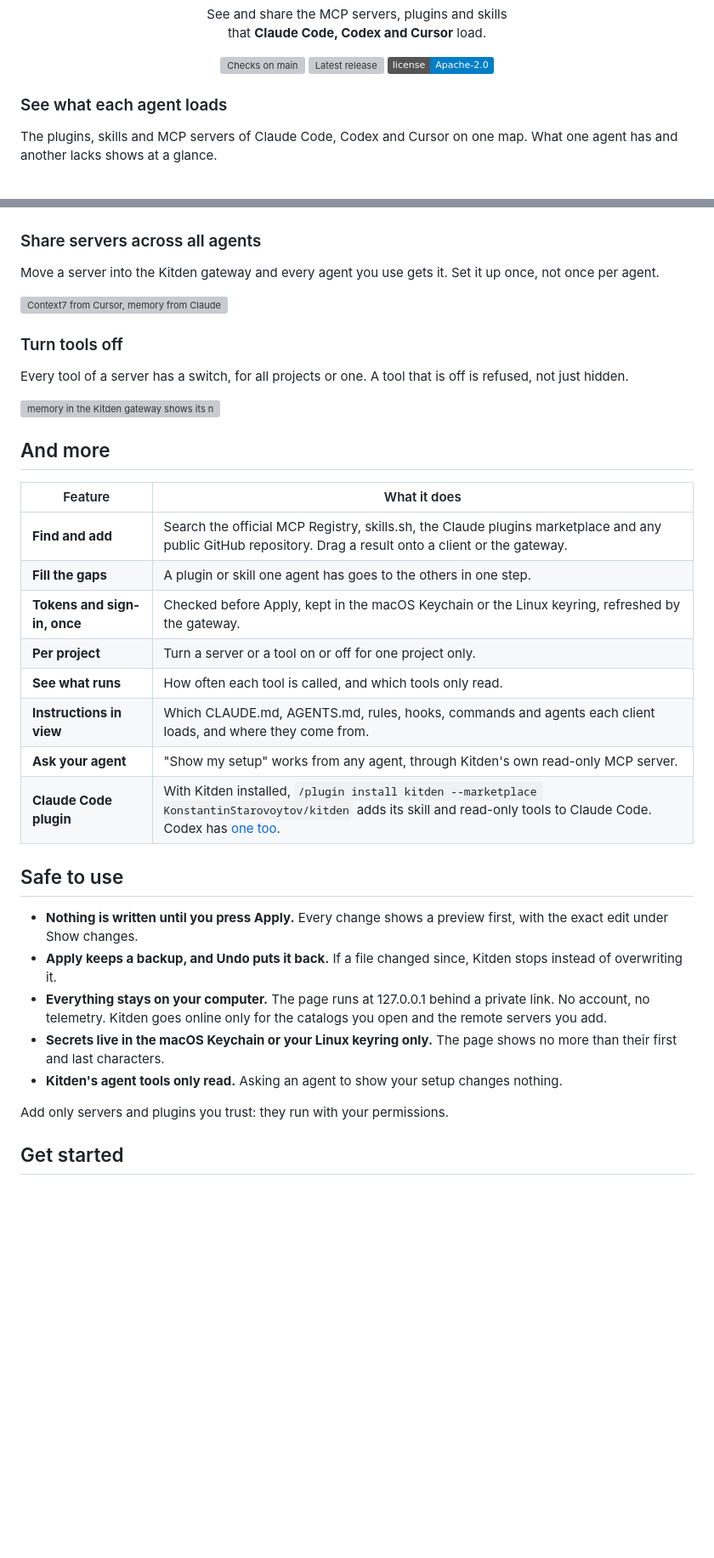
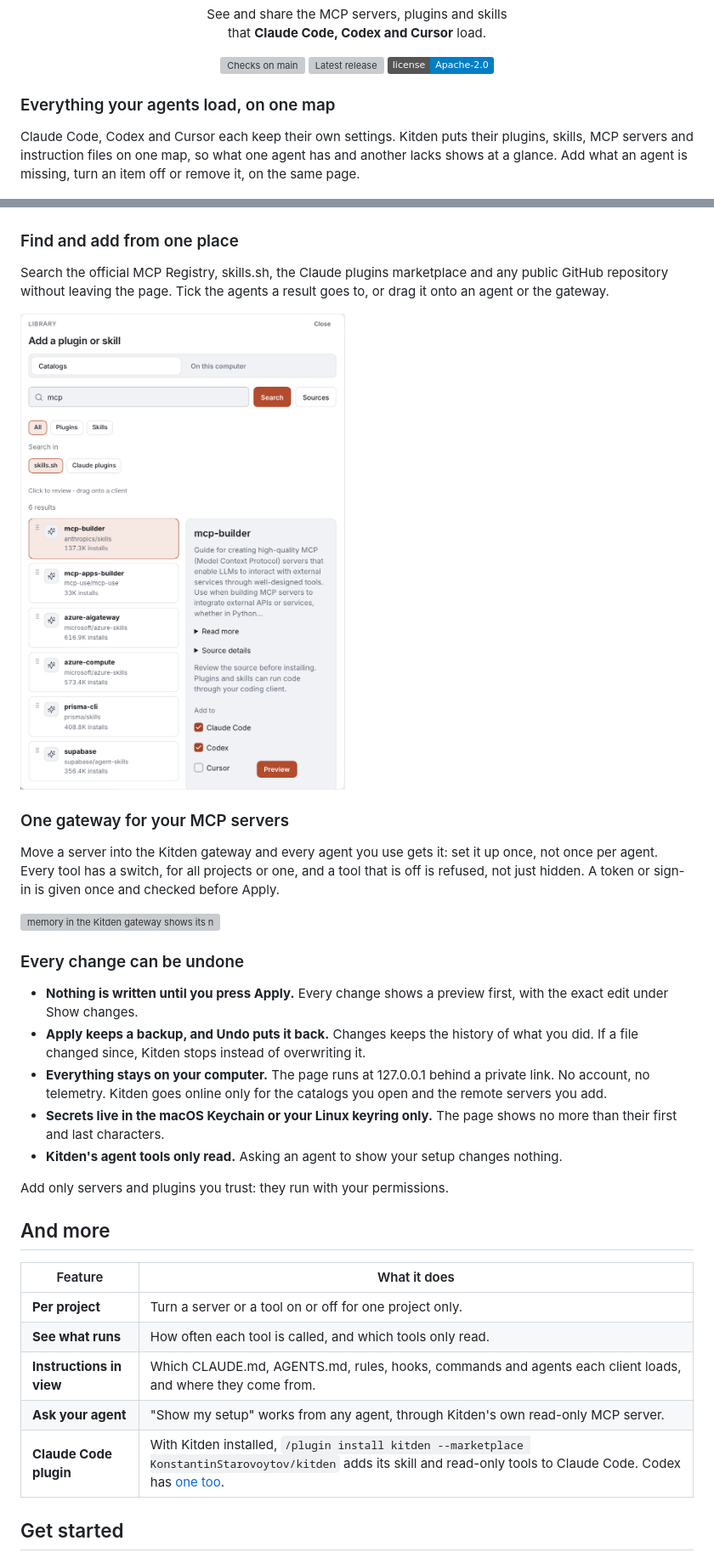
Before and after one commit to KonstantinStarovoytov/kitden, a Markdown page: README.md, 2 parts joined by grey strips. Shown at 85% size. Drawn GitHub-style; pictures changed too: docs/images/readme/find-light.png (added); badges without logos; blank space fills up the shorter version; grey boxes are pictures that could not be loaded.

```diff
--- a/README.md
+++ b/README.md
@@ -17,10 +17,11 @@ that <b>Claude Code, Codex and Cursor</b> load.</p>
   <a href="https://github.com/KonstantinStarovoytov/kitden/blob/main/LICENSE"><img src="https://img.shields.io/badge/license-Apache--2.0-blue" alt="License: Apache-2.0"></a>
 </p>
 
-### See what each agent loads
+### Everything your agents load, on one map
 
-The plugins, skills and MCP servers of Claude Code, Codex and Cursor on one map. What one
-agent has and another lacks shows at a glance.
+Claude Code, Codex and Cursor each keep their own settings. Kitden puts their plugins, skills,
+MCP servers and instruction files on one map, so what one agent has and another lacks shows
+at a glance. Add what an agent is missing, turn an item off or remove it, on the same page.
 
 <picture>
   <source media="(prefers-color-scheme: dark)" srcset="docs/images/readme/library-dark.png">
@@ -28,21 +29,23 @@ agent has and another lacks shows at a glance.
   <img src="https://raw.githubusercontent.com/KonstantinStarovoytov/kitden/main/docs/images/readme/library-light.png" width="470" alt="The Library map: Claude Code and Cursor load the superpowers plugin, Codex and Cursor load the frontend-design skill.">
 </picture>
 
-### Share servers across all agents
+### Find and add from one place
 
-Move a server into the Kitden gateway and every agent you use gets it. Set it up once,
-not once per agent.
+Search the official MCP Registry, skills.sh, the Claude plugins marketplace and any public
+GitHub repository without leaving the page. Tick the agents a result goes to, or drag it onto
+an agent or the gateway.
 
 <picture>
-  <source media="(prefers-color-scheme: dark)" srcset="docs/images/readme/pick-dark.webp">
-  <source srcset="docs/images/readme/pick-light.webp">
-  <img src="https://raw.githubusercontent.com/KonstantinStarovoytov/kitden/main/docs/images/readme/pick-light.webp" width="450" alt="Context7 from Cursor, memory from Claude Code and playwright from Codex go into the Kitden gateway together, to be shared by all three.">
+  <source media="(prefers-color-scheme: dark)" srcset="docs/images/readme/find-dark.png">
+  <source srcset="docs/images/readme/find-light.png">
+  <img src="https://raw.githubusercontent.com/KonstantinStarovoytov/kitden/main/docs/images/readme/find-light.png" width="460" alt="A search for mcp in skills.sh lists six skills with their installs. mcp-builder is open with its description, and Claude Code and Codex are ticked under Add to, next to Preview.">
 </picture>
 
-### Turn tools off
+### One gateway for your MCP servers
 
-Every tool of a server has a switch, for all projects or one. A tool that is off is refused,
-not just hidden.
+Move a server into the Kitden gateway and every agent you use gets it: set it up once, not
+once per agent. Every tool has a switch, for all projects or one, and a tool that is off is
+refused, not just hidden. A token or sign-in is given once and checked before Apply.
 
 <picture>
   <source media="(prefers-color-scheme: dark)" srcset="docs/images/readme/tools-dark.webp">
@@ -50,25 +53,12 @@ not just hidden.
   <img src="https://raw.githubusercontent.com/KonstantinStarovoytov/kitden/main/docs/images/readme/tools-light.webp" width="860" alt="memory in the Kitden gateway shows its nine tools; its three delete tools are turned off on the map and applied for every agent.">
 </picture>
 
-## And more
-
-| Feature | What it does |
-| --- | --- |
-| **Find and add** | Search the official MCP Registry, skills.sh, the Claude plugins marketplace and any public GitHub repository. Drag a result onto a client or the gateway. |
-| **Fill the gaps** | A plugin or skill one agent has goes to the others in one step. |
-| **Tokens and sign-in, once** | Checked before Apply, kept in the macOS Keychain or the Linux keyring, refreshed by the gateway. |
-| **Per project** | Turn a server or a tool on or off for one project only. |
-| **See what runs** | How often each tool is called, and which tools only read. |
-| **Instructions in view** | Which CLAUDE.md, AGENTS.md, rules, hooks, commands and agents each client loads, and where they come from. |
-| **Ask your agent** | "Show my setup" works from any agent, through Kitden's own read-only MCP server. |
-| **Claude Code plugin** | With Kitden installed, `/plugin install kitden --marketplace KonstantinStarovoytov/kitden` adds its skill and read-only tools to Claude Code. Codex has [one too](https://github.com/KonstantinStarovoytov/kitden/blob/main/plugins/kitden/README.md). <!-- Checked 2026-11-05: https://code.claude.com/docs/en/discover-plugins --> |
-
-## Safe to use
+### Every change can be undone
 
 - **Nothing is written until you press Apply.** Every change shows a preview first, with
   the exact edit under Show changes.
-- **Apply keeps a backup, and Undo puts it back.** If a file changed since, Kitden stops
-  instead of overwriting it.
+- **Apply keeps a backup, and Undo puts it back.** Changes keeps the history of what you
+  did. If a file changed since, Kitden stops instead of overwriting it.
 - **Everything stays on your computer.** The page runs at 127.0.0.1 behind a private link. No
   account, no telemetry. Kitden goes online only for the catalogs you open and the remote
   servers you add.
@@ -77,6 +67,16 @@ not just hidden.
 - **Kitden's agent tools only read.** Asking an agent to show your setup changes nothing.
 
 Add only servers and plugins you trust: they run with your permissions.
+
+## And more
+
+| Feature | What it does |
+| --- | --- |
+| **Per project** | Turn a server or a tool on or off for one project only. |
+| **See what runs** | How often each tool is called, and which tools only read. |
+| **Instructions in view** | Which CLAUDE.md, AGENTS.md, rules, hooks, commands and agents each client loads, and where they come from. |
+| **Ask your agent** | "Show my setup" works from any agent, through Kitden's own read-only MCP server. |
+| **Claude Code plugin** | With Kitden installed, `/plugin install kitden --marketplace KonstantinStarovoytov/kitden` adds its skill and read-only tools to Claude Code. Codex has [one too](https://github.com/KonstantinStarovoytov/kitden/blob/main/plugins/kitden/README.md). <!-- Checked 2026-11-05: https://code.claude.com/docs/en/discover-plugins --> |
 
 ## Get started
 
```
Also changed, not shown: ROADMAP.md (+13 -2 lines), docs/readme-media.md (+15 -8 lines), docs/images/readme/find-dark.png (added), 3 other files.
